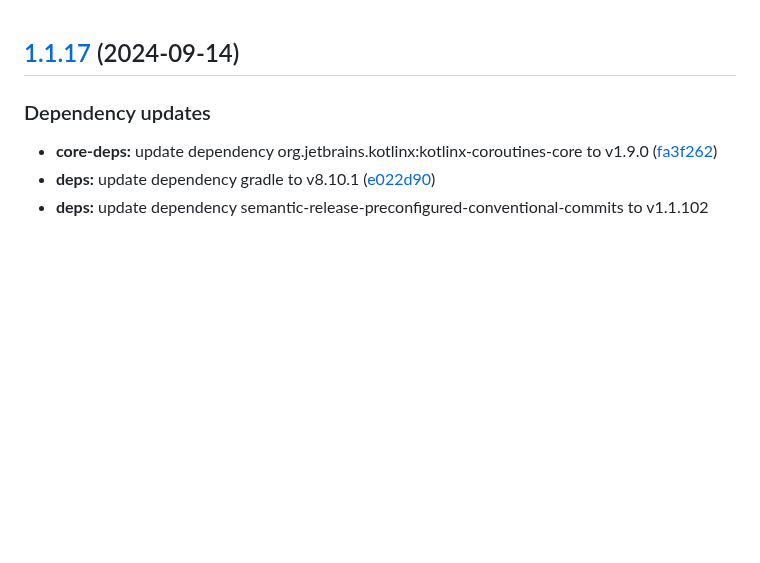
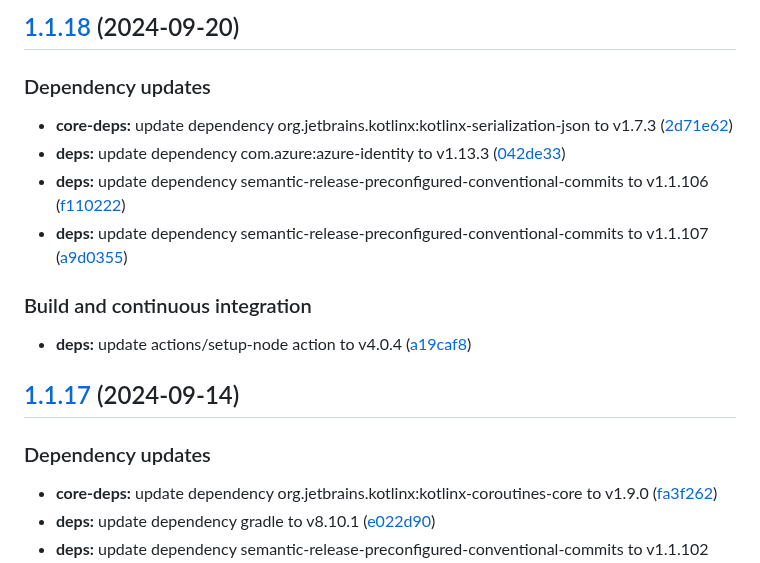
Before and after one commit to WebBased-WoDT/adt-ambulance-dt, a Markdown page: CHANGELOG.md, the part around the change. GitHub-like rendering; blank space fills up the shorter version.

Commit message:
chore(release)!: [skip ci] 1.1.18 released

```diff
--- a/CHANGELOG.md
+++ b/CHANGELOG.md
@@ -1,3 +1,16 @@
+## [1.1.18](https://github.com/WebBased-WoDT/adt-ambulance-dt/compare/1.1.17...1.1.18) (2024-09-20)
+
+### Dependency updates
+
+* **core-deps:** update dependency org.jetbrains.kotlinx:kotlinx-serialization-json to v1.7.3 ([2d71e62](https://github.com/WebBased-WoDT/adt-ambulance-dt/commit/2d71e6278af481ddbdb2fe26a5f80786540ba457))
+* **deps:** update dependency com.azure:azure-identity to v1.13.3 ([042de33](https://github.com/WebBased-WoDT/adt-ambulance-dt/commit/042de3306a848eec58c85e81ef9846a307e560dc))
+* **deps:** update dependency semantic-release-preconfigured-conventional-commits to v1.1.106 ([f110222](https://github.com/WebBased-WoDT/adt-ambulance-dt/commit/f110222bd5e6cfed832da914b8b4fa7b431b21ff))
+* **deps:** update dependency semantic-release-preconfigured-conventional-commits to v1.1.107 ([a9d0355](https://github.com/WebBased-WoDT/adt-ambulance-dt/commit/a9d03555c8e3424a47814e9f793fa17f4842919c))
+
+### Build and continuous integration
+
+* **deps:** update actions/setup-node action to v4.0.4 ([a19caf8](https://github.com/WebBased-WoDT/adt-ambulance-dt/commit/a19caf88c507a283b5bedb0b28fdb86d50e2b6cc))
+
 ## [1.1.17](https://github.com/WebBased-WoDT/adt-ambulance-dt/compare/1.1.16...1.1.17) (2024-09-14)
 
 ### Dependency updates
```
